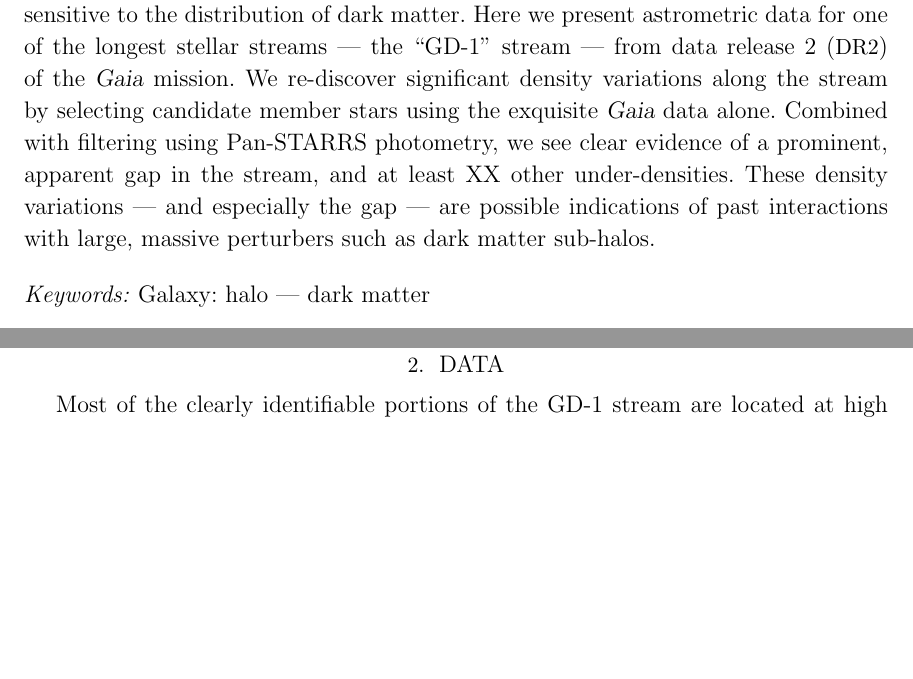
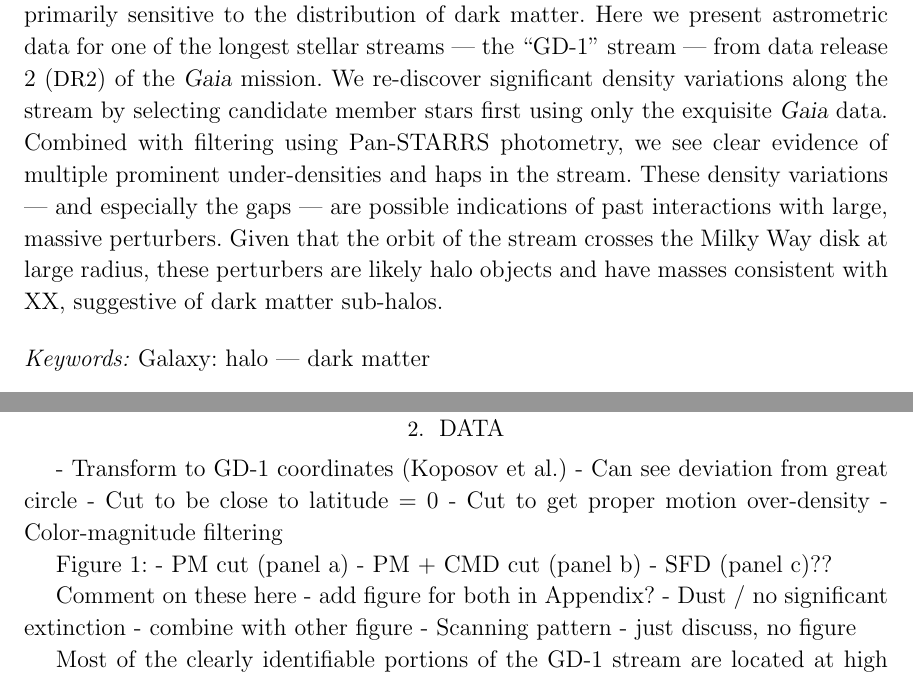
Before and after one commit to adrn/GD1-DR2, a LaTeX paper (paper/gd1.tex): two parts of pages 1 and 2 of 4, joined at a grey line, cut so that both start at the same text, the shorter picture padded with empty space. Compiled offline with pdfLaTeX.

Commit message:
abstract

```diff
--- a/paper/gd1.tex
+++ b/paper/gd1.tex
@@ -53,12 +53,14 @@ sensitive to the distribution of dark matter.
 Here we present astrometric data for one of the longest stellar streams --- the
 ``GD-1'' stream --- from data release 2 (\DR) of the \gaia\ mission.
 We re-discover significant density variations along the stream by selecting
-candidate member stars using the exquisite \gaia\ data alone.
-Combined with filtering using Pan-STARRS photometry, we see clear evidence of a
-prominent, apparent gap in the stream, and at least XX other under-densities.
-These density variations --- and especially the gap --- are possible indications
-of past interactions with large, massive perturbers such as dark matter
-sub-halos.
+candidate member stars first using only the exquisite \gaia\ data.
+Combined with filtering using Pan-STARRS photometry, we see clear evidence of
+multiple prominent under-densities and haps in the stream.
+These density variations --- and especially the gaps --- are possible
+indications of past interactions with large, massive perturbers.
+Given that the orbit of the stream crosses the Milky Way disk at large radius,
+these perturbers are likely halo objects and have masses consistent with XX,
+suggestive of dark matter sub-halos.
 \end{abstract}
 
 \keywords{Galaxy: halo --- dark matter}
@@ -74,6 +79,20 @@ Thin stellar streams form from the tidal disruption of low-dispersion stellar sy
 \section{Data}
 \label{sec:data}
 
+- Transform to GD-1 coordinates (Koposov et al.)
+    - Can see deviation from great circle
+- Cut to be close to latitude = 0
+- Cut to get proper motion over-density
+- Color-magnitude filtering
+
+Figure 1:
+- PM cut (panel a)
+- PM + CMD cut (panel b)
+- SFD (panel c)??
+
+Comment on these here - add figure for both in Appendix?
+- Dust / no significant extinction - combine with other figure
+- Scanning pattern - just discuss, no figure
 
 Most of the clearly identifiable portions of the GD-1 stream are located at high
 Galactic latitudes ($b > 35^\circ$), and we therefore do not expect significant
```
Also changed, not shown: paper/gd1.tex (7 more changed lines).
